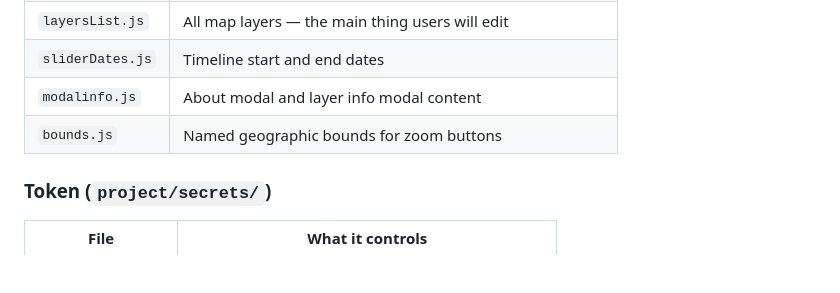
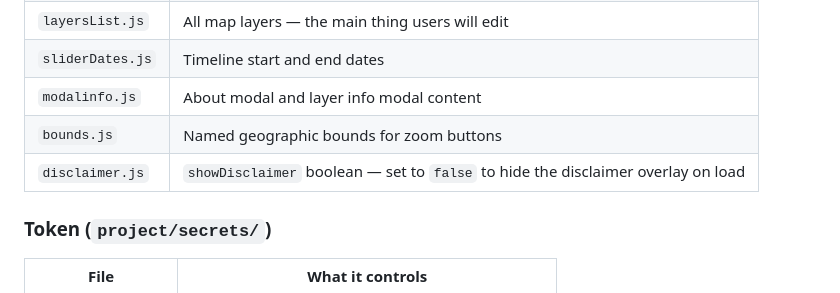
Before and after one commit to MapStructor/mapstructor.github.io, a Markdown page: hardcoded_template/CLAUDE.md, the part around the change. GitHub-like rendering; blank space fills up the shorter version.

```diff
--- a/hardcoded_template/CLAUDE.md
+++ b/hardcoded_template/CLAUDE.md
@@ -38,6 +38,7 @@ hardcoded_template/
 | `sliderDates.js` | Timeline start and end dates |
 | `modalinfo.js` | About modal and layer info modal content |
 | `bounds.js` | Named geographic bounds for zoom buttons |
+| `disclaimer.js` | `showDisclaimer` boolean — set to `false` to hide the disclaimer overlay on load |
 
 ### Token (`project/secrets/`)
 
```
Also changed, not shown: hardcoded_template/README.md (+16 -4 lines).
